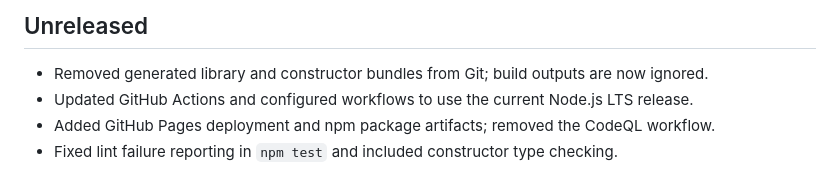
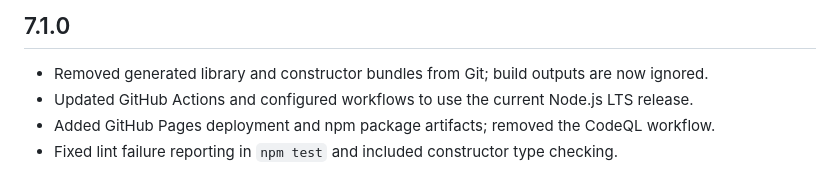
Before and after one commit to hcodes/snowflakes, a Markdown page: CHANGELOG.md, the part around the change. GitHub-like rendering.

```diff
--- a/CHANGELOG.md
+++ b/CHANGELOG.md
@@ -1,4 +1,4 @@
-## Unreleased
+## 7.1.0
 + Removed generated library and constructor bundles from Git; build outputs are now ignored.
 + Updated GitHub Actions and configured workflows to use the current Node.js LTS release.
 + Added GitHub Pages deployment and npm package artifacts; removed the CodeQL workflow.
```
